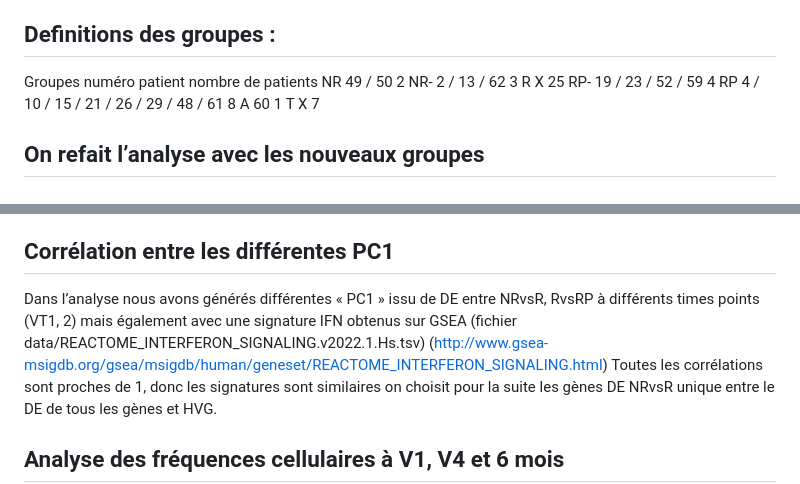
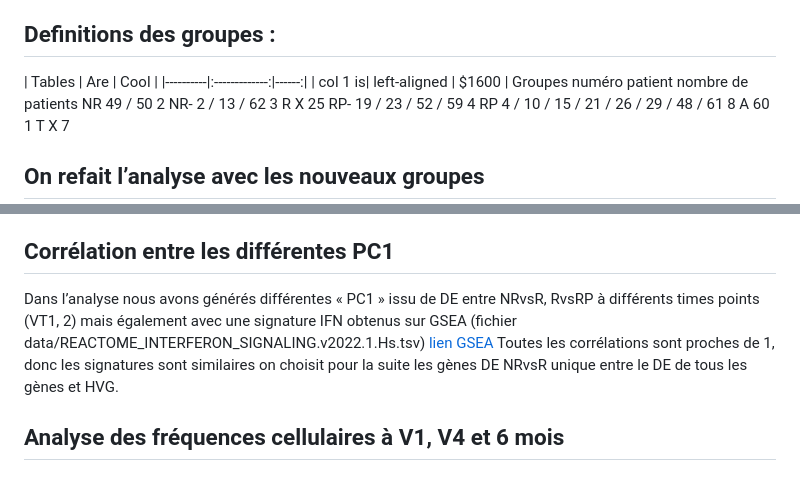
Before and after one commit to vmalass/IFN_covid_nano, a Markdown page: README.md, 2 parts joined by grey strips. Drawn GitHub-style.

Commit message:
lien gsea + tableau

```diff
--- a/README.md
+++ b/README.md
@@ -26,6 +26,7 @@ Data issu des données NanoString du papier ([Early nasal type I IFN immunity ag
     - 43 gènes commun entre les deux DE sur 79 soit 54% communs
 
 ## Definitions des groupes :
+| Tables | Are | Cool | |----------|:-------------:|------:| | col 1 is| left-aligned | $1600 |
 Groupes	numéro patient	nombre de patients
 NR	49 / 50 	2
 NR-	2 / 13 / 62 	3
@@ -46,7 +47,7 @@ T	X	7
     - 45 gènes en commun entre les deux DE sur 81 soit 55% communs
 
 ## Corrélation entre les différentes PC1
-Dans l’analyse nous avons générés différentes « PC1 » issu de DE entre NRvsR, RvsRP à différents times points (VT1, 2) mais également avec une signature IFN obtenus sur GSEA (fichier data/REACTOME_INTERFERON_SIGNALING.v2022.1.Hs.tsv) (http://www.gsea-msigdb.org/gsea/msigdb/human/geneset/REACTOME_INTERFERON_SIGNALING.html)
+Dans l’analyse nous avons générés différentes « PC1 » issu de DE entre NRvsR, RvsRP à différents times points (VT1, 2) mais également avec une signature IFN obtenus sur GSEA (fichier data/REACTOME_INTERFERON_SIGNALING.v2022.1.Hs.tsv) [lien GSEA](http://www.gsea-msigdb.org/gsea/msigdb/human/geneset/REACTOME_INTERFERON_SIGNALING.html)
 Toutes les corrélations sont proches de 1, donc les signatures sont similaires on choisit pour la suite les gènes DE NRvsR unique entre le DE de tous les gènes et HVG.
 
 ## Analyse des fréquences cellulaires à V1, V4 et 6 mois
```
